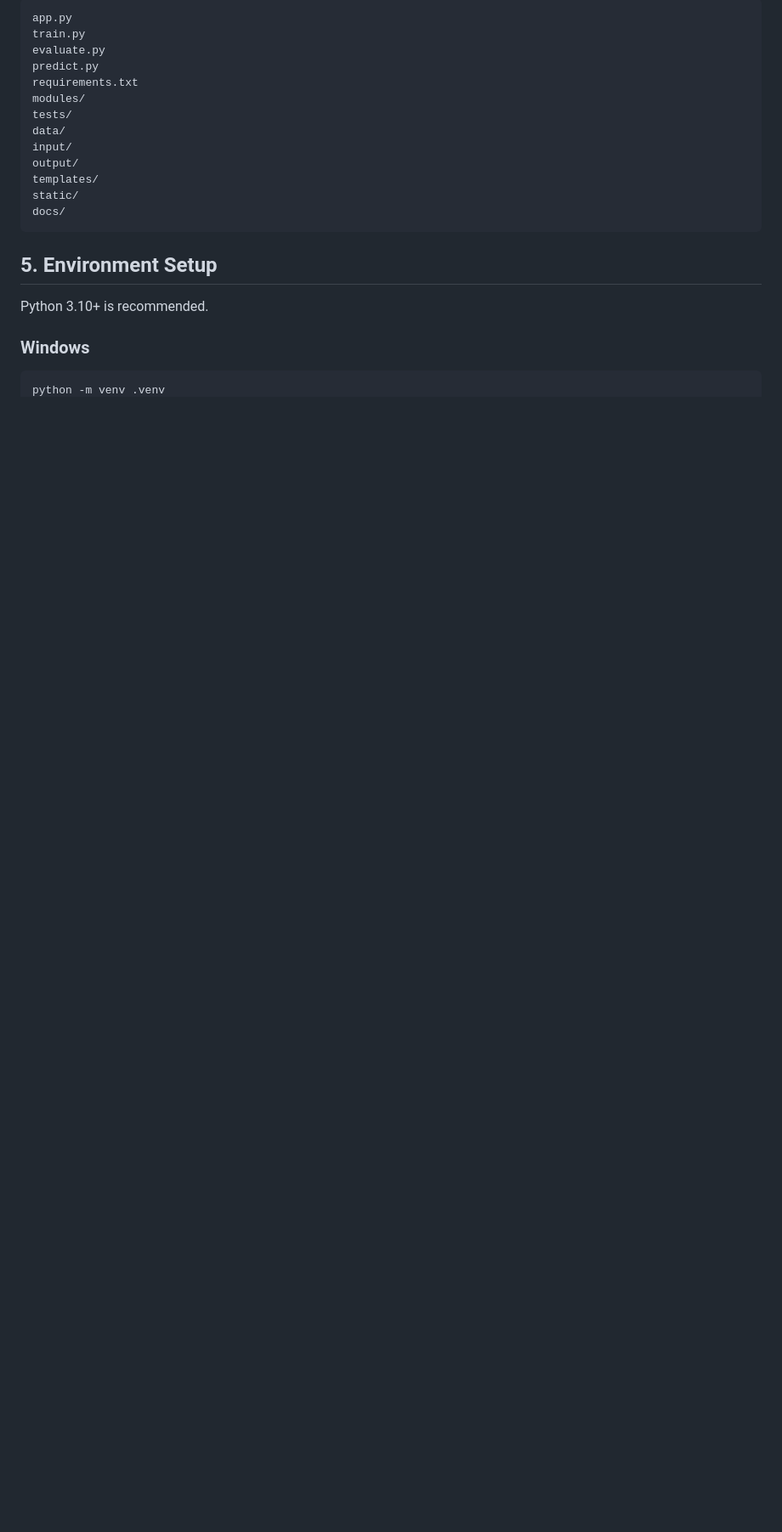
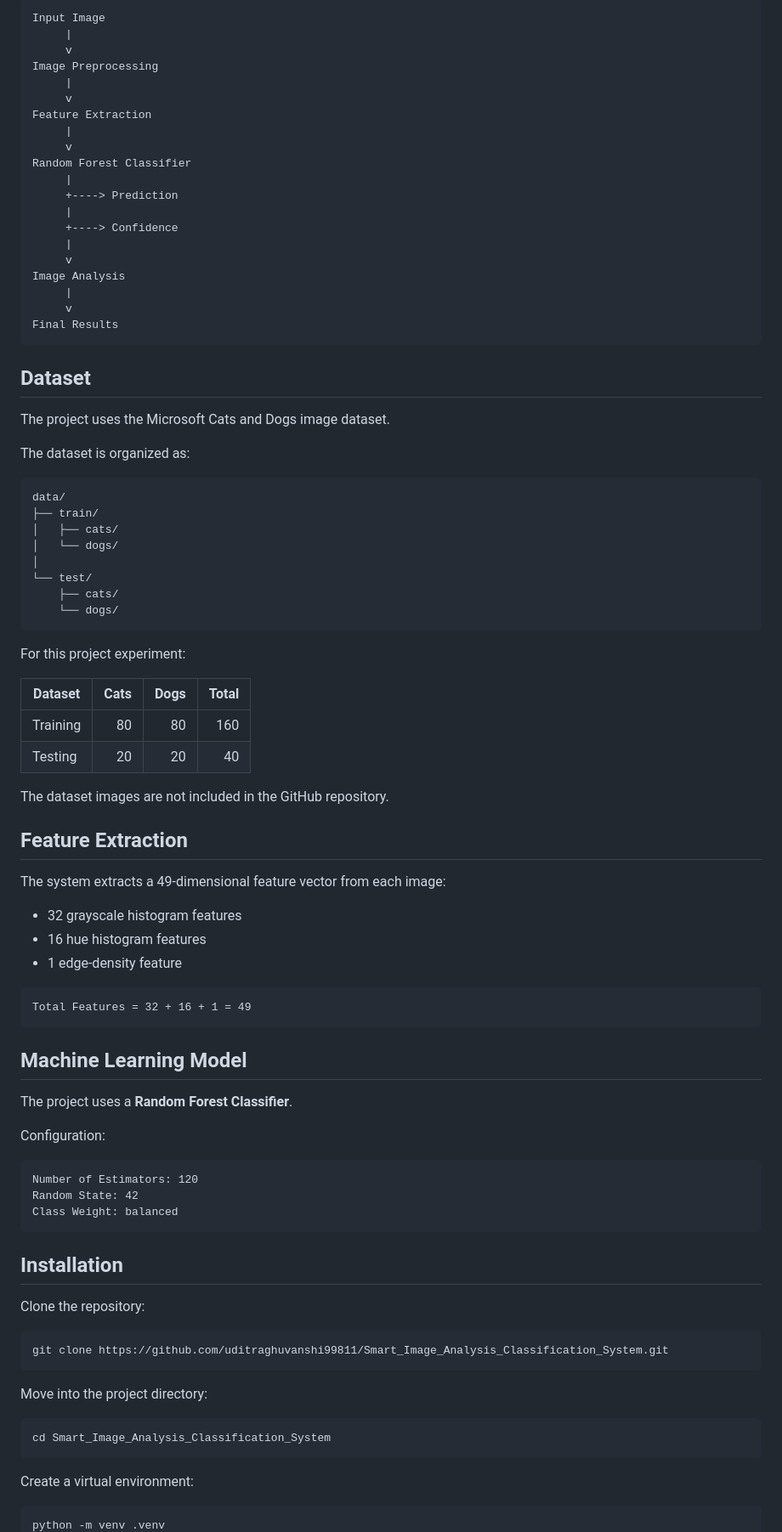
Before and after one commit to uditraghuvanshi99811/Smart_Image_Analysis_Classification_System, a Markdown page: README.md, the part around one of its changes. Shown at 85% size. Drawn GitHub-style; blank space fills up the shorter version.

````diff
--- a/README.md
+++ b/README.md
@@ -30,23 +61,91 @@ evaluation metrics, and an optional Flask demonstration interface.
 ```text
-app.py
-train.py
-evaluate.py
-predict.py
-requirements.txt
-modules/
-tests/
-data/
-input/
-output/
-templates/
-static/
-docs/
+Input Image
+     |
+     v
+Image Preprocessing
+     |
+     v
+Feature Extraction
+     |
+     v
+Random Forest Classifier
+     |
+     +----> Prediction
+     |
+     +----> Confidence
+     |
+     v
+Image Analysis
+     |
+     v
+Final Results
 ```
 
-## 5. Environment Setup
+## Dataset
 
-Python 3.10+ is recommended.
+The project uses the Microsoft Cats and Dogs image dataset.
 
-### Windows
+The dataset is organized as:
+
+```text
+data/
+├── train/
+│   ├── cats/
+│   └── dogs/
+│
+└── test/
+    ├── cats/
+    └── dogs/
+```
+
+For this project experiment:
+
+| Dataset | Cats | Dogs | Total |
+|---|---:|---:|---:|
+| Training | 80 | 80 | 160 |
+| Testing | 20 | 20 | 40 |
+
+The dataset images are not included in the GitHub repository.
+
+## Feature Extraction
+
+The system extracts a 49-dimensional feature vector from each image:
+
+- 32 grayscale histogram features
+- 16 hue histogram features
+- 1 edge-density feature
+
+```text
+Total Features = 32 + 16 + 1 = 49
+```
+
+## Machine Learning Model
+
+The project uses a **Random Forest Classifier**.
+
+Configuration:
+
+```text
+Number of Estimators: 120
+Random State: 42
+Class Weight: balanced
+```
+
+## Installation
+
+Clone the repository:
+
+```bash
+git clone https://github.com/uditraghuvanshi99811/Smart_Image_Analysis_Classification_System.git
+```
+
+Move into the project directory:
+
+```bash
+cd Smart_Image_Analysis_Classification_System
+```
+
+Create a virtual environment:
+
 ```bash
 python -m venv .venv
````
Also changed, not shown: other parts of README.md (+249 -81 lines).
